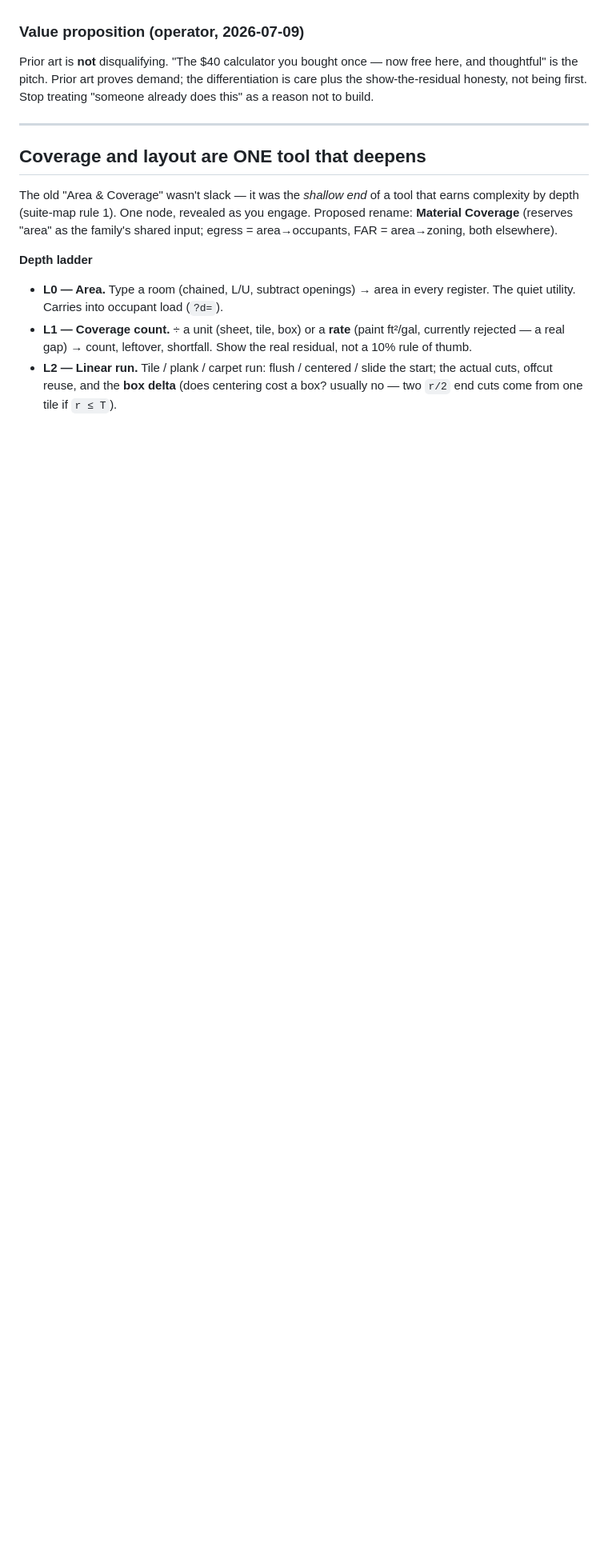
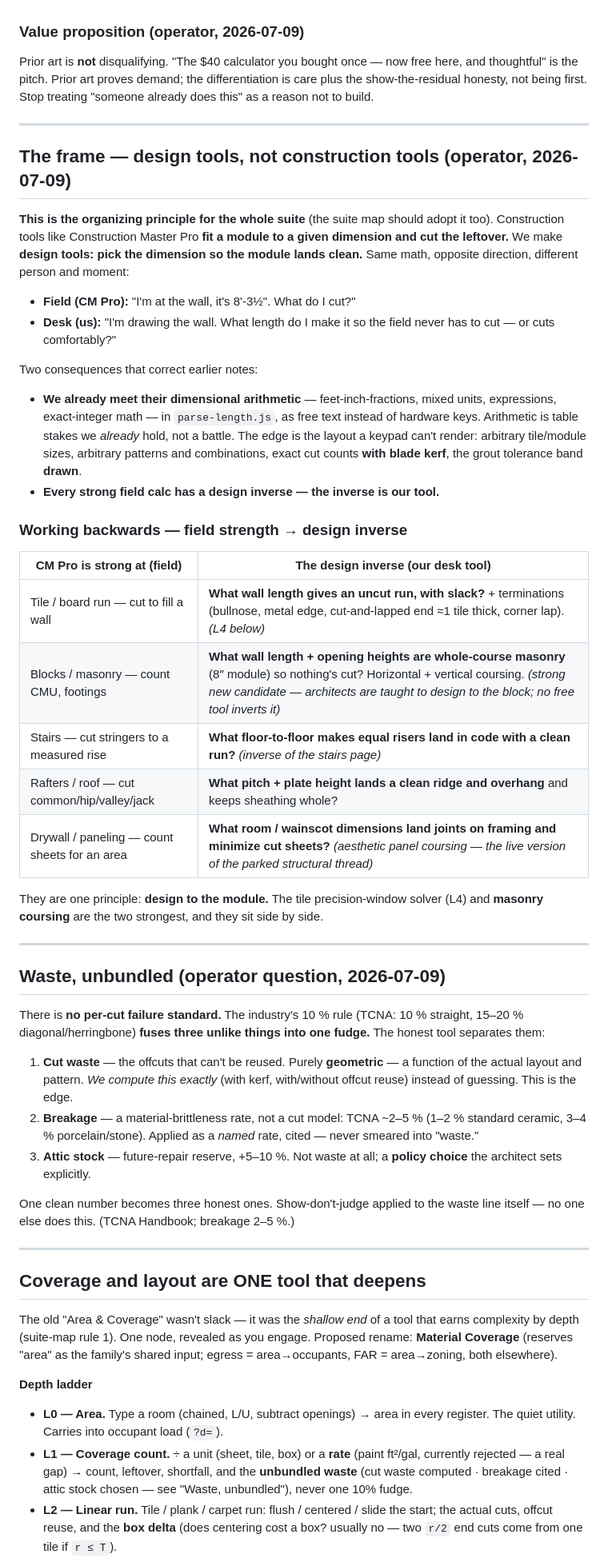
Before and after one commit to mstinnett/architecturetools, a Markdown page: docs/In Progress/coverage-layout-tolerance-firstpass.md, the part around one of its changes. Shown at 80% size. Drawn GitHub-style; blank space fills up the shorter version.

Commit message:
docs: add design-vs-construction frame, unbundled waste, masonry coursing
Folds the 2026-07-09 additions into the first-pass doc: the
design-tool-vs-construction-tool frame (field fits the module to a
dimension; the desk picks the dimension so the module lands clean) with
the field-strength -> design-inverse table, parser parity noted; the
unbundled waste model (cut waste computed, breakage cited per TCNA,
attic stock chosen); and masonry/module coursing as a candidate beside
the tile solver. Backlog pointer updated.

Co-Authored-By: Claude Fable 5 <noreply@anthropic.com>
Claude-Session: https://claude.ai/code/session_01JpJGXmQkvHDaNh1huSMWxs

```diff
--- a/docs/In Progress/coverage-layout-tolerance-firstpass.md
+++ b/docs/In Progress/coverage-layout-tolerance-firstpass.md
@@ -31,6 +31,63 @@ Stop treating "someone already does this" as a reason not to build.
 
 ---
 
+## The frame — design tools, not construction tools (operator, 2026-07-09)
+
+**This is the organizing principle for the whole suite** (the suite map should
+adopt it too). Construction tools like Construction Master Pro **fit a module to
+a given dimension and cut the leftover.** We make **design tools: pick the
+dimension so the module lands clean.** Same math, opposite direction, different
+person and moment:
+
+- **Field (CM Pro):** "I'm at the wall, it's 8'-3½". What do I cut?"
+- **Desk (us):** "I'm drawing the wall. What length do I make it so the field
+  never has to cut — or cuts comfortably?"
+
+Two consequences that correct earlier notes:
+- **We already meet their dimensional arithmetic** — feet-inch-fractions, mixed
+  units, expressions, exact-integer math — in `parse-length.js`, as free text
+  instead of hardware keys. Arithmetic is table stakes we *already* hold, not a
+  battle. The edge is the layout a keypad can't render: arbitrary tile/module
+  sizes, arbitrary patterns and combinations, exact cut counts **with blade
+  kerf**, the grout tolerance band **drawn**.
+- **Every strong field calc has a design inverse — the inverse is our tool.**
+
+### Working backwards — field strength → design inverse
+
+| CM Pro is strong at (field) | The design inverse (our desk tool) |
+|---|---|
+| Tile / board run — cut to fill a wall | **What wall length gives an uncut run, with slack?** + terminations (bullnose, metal edge, cut-and-lapped end ≈1 tile thick, corner lap). *(L4 below)* |
+| Blocks / masonry — count CMU, footings | **What wall length + opening heights are whole-course masonry** (8″ module) so nothing's cut? Horizontal + vertical coursing. *(strong new candidate — architects are taught to design to the block; no free tool inverts it)* |
+| Stairs — cut stringers to a measured rise | **What floor-to-floor makes equal risers land in code with a clean run?** *(inverse of the stairs page)* |
+| Rafters / roof — cut common/hip/valley/jack | **What pitch + plate height lands a clean ridge and overhang** and keeps sheathing whole? |
+| Drywall / paneling — count sheets for an area | **What room / wainscot dimensions land joints on framing and minimize cut sheets?** *(aesthetic panel coursing — the live version of the parked structural thread)* |
+
+They are one principle: **design to the module.** The tile precision-window
+solver (L4) and **masonry coursing** are the two strongest, and they sit side by
+side.
+
+---
+
+## Waste, unbundled (operator question, 2026-07-09)
+
+There is **no per-cut failure standard.** The industry's 10 % rule (TCNA: 10 %
+straight, 15–20 % diagonal/herringbone) **fuses three unlike things into one
+fudge.** The honest tool separates them:
+
+1. **Cut waste** — the offcuts that can't be reused. Purely **geometric** — a
+   function of the actual layout and pattern. *We compute this exactly* (with
+   kerf, with/without offcut reuse) instead of guessing. This is the edge.
+2. **Breakage** — a material-brittleness rate, not a cut model: TCNA ~2–5 %
+   (1–2 % standard ceramic, 3–4 % porcelain/stone). Applied as a *named* rate,
+   cited — never smeared into "waste."
+3. **Attic stock** — future-repair reserve, +5–10 %. Not waste at all; a
+   **policy choice** the architect sets explicitly.
+
+One clean number becomes three honest ones. Show-don't-judge applied to the
+waste line itself — no one else does this. (TCNA Handbook; breakage 2–5 %.)
+
+---
+
 ## Coverage and layout are ONE tool that deepens
 
 The old "Area & Coverage" wasn't slack — it was the *shallow end* of a tool that
@@ -42,8 +99,9 @@ input; egress = area→occupants, FAR = area→zoning, both elsewhere).
 - **L0 — Area.** Type a room (chained, L/U, subtract openings) → area in every
   register. The quiet utility. Carries into occupant load (`?d=`).
 - **L1 — Coverage count.** ÷ a unit (sheet, tile, box) or a **rate** (paint
-  ft²/gal, currently rejected — a real gap) → count, leftover, shortfall. Show
-  the real residual, not a 10% rule of thumb.
+  ft²/gal, currently rejected — a real gap) → count, leftover, shortfall, and
+  the **unbundled waste** (cut waste computed · breakage cited · attic stock
+  chosen — see "Waste, unbundled"), never one 10% fudge.
 - **L2 — Linear run.** Tile / plank / carpet run: flush / centered / slide the
   start; the actual cuts, offcut reuse, and the **box delta** (does centering
   cost a box? usually no — two `r/2` end cuts come from one tile if `r ≤ T`).
```
Also changed, not shown: other parts of docs/In Progress/coverage-layout-tolerance-firstpass.md (+14 -4 lines), docs/decisions/backlog.md (+1 -1 lines).
